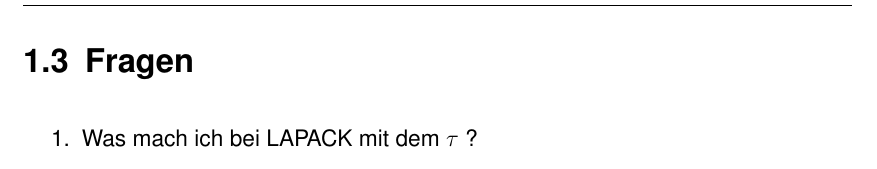
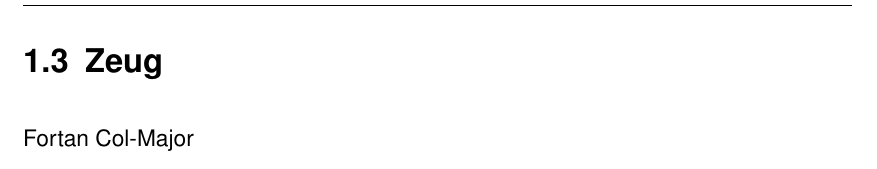
Before and after one commit to Flousen/BachelorarbeitImplementaion, a LaTeX book (doc/BaFlorianKroetz.tex, which reads doc/chapters/qr.tex): part of page 6 of 9, cut at the place of the change. Compiled offline with pdfLaTeX.

```diff
--- a/doc/chapters/qr.tex
+++ b/doc/chapters/qr.tex
@@ -70,7 +70,6 @@
 
 
 
-\section{Fragen}
-\begin{enumerate}
-	\item Was mach ich bei LAPACK mit dem $ \tau $ ?
-\end{enumerate}
+\section{Zeug}
+
+Fortan Col-Major
```
Also changed, not shown: doc/BaFlorianKroetz.pdf, 8 other files.
